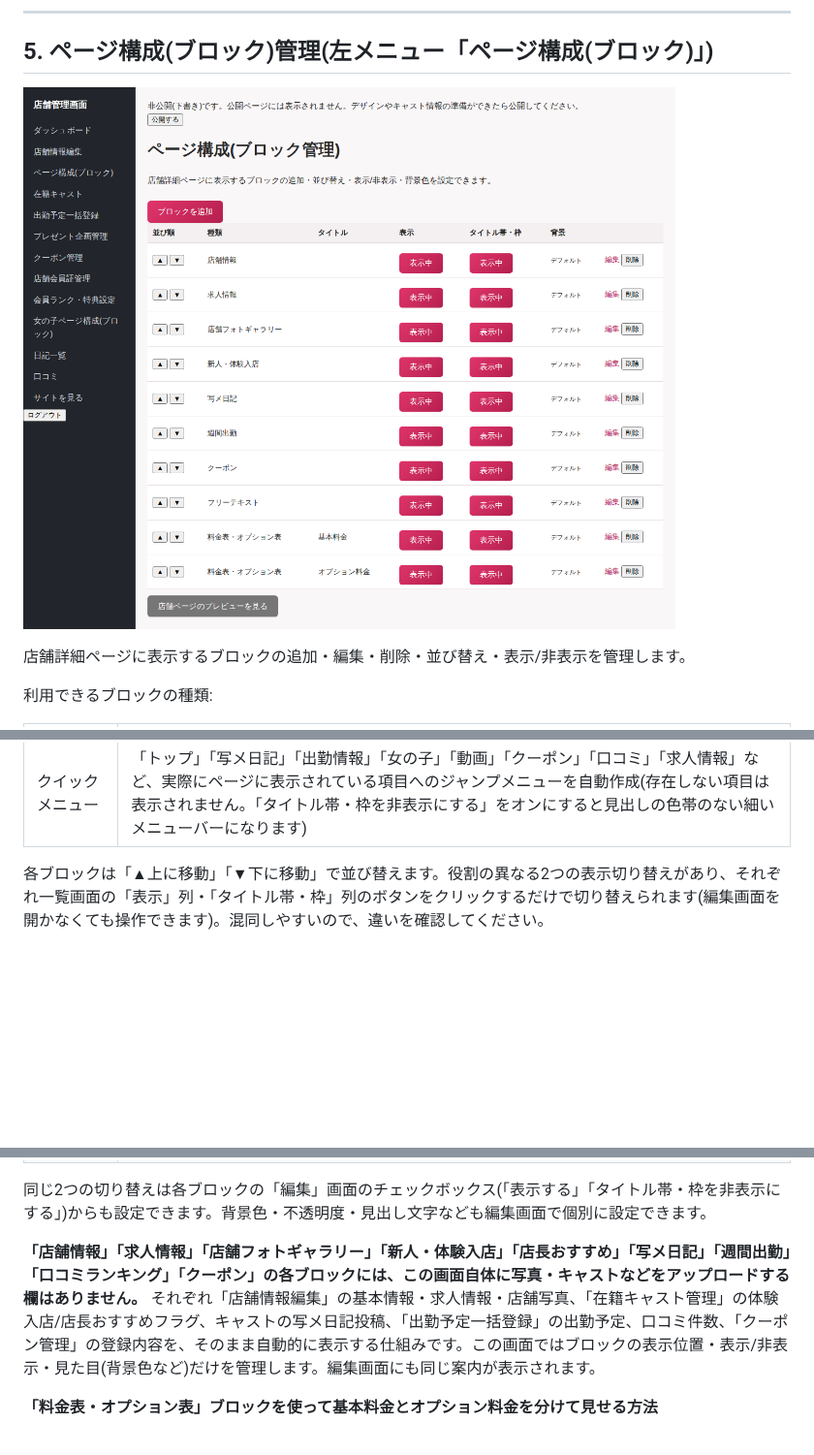
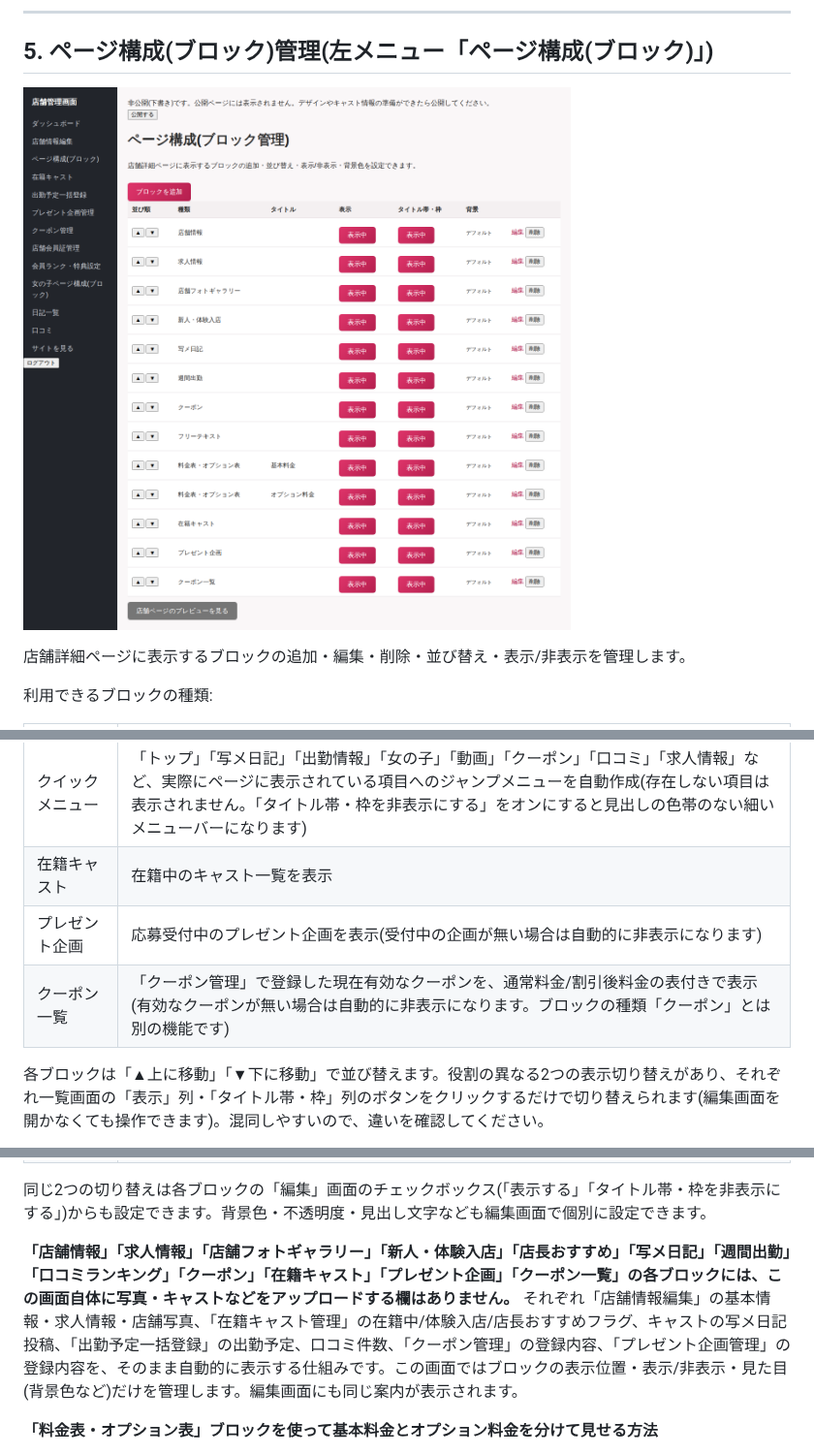
Before and after one commit to kanabun-git/ume, a Markdown page: docs/manual_shop_admin.md, 3 parts joined by grey strips. Shown at 97% size. Drawn GitHub-style; pictures changed too: docs/images/shop_admin/05_shop_page_blocks_index.png; blank space fills up the shorter version.

```diff
--- a/docs/manual_shop_admin.md
+++ b/docs/manual_shop_admin.md
@@ -100,6 +100,9 @@
 | クーポン | クーポン情報を表示 |
 | 料金表・オプション表 | 料金・オプションの表を作成 |
 | クイックメニュー | 「トップ」「写メ日記」「出勤情報」「女の子」「動画」「クーポン」「口コミ」「求人情報」など、実際にページに表示されている項目へのジャンプメニューを自動作成(存在しない項目は表示されません。「タイトル帯・枠を非表示にする」をオンにすると見出しの色帯のない細いメニューバーになります) |
+| 在籍キャスト | 在籍中のキャスト一覧を表示 |
+| プレゼント企画 | 応募受付中のプレゼント企画を表示(受付中の企画が無い場合は自動的に非表示になります) |
+| クーポン一覧 | 「クーポン管理」で登録した現在有効なクーポンを、通常料金/割引後料金の表付きで表示(有効なクーポンが無い場合は自動的に非表示になります。ブロックの種類「クーポン」とは別の機能です) |
 
 各ブロックは「▲上に移動」「▼下に移動」で並び替えます。役割の異なる2つの表示切り替えがあり、それぞれ一覧画面の「表示」列・「タイトル帯・枠」列のボタンをクリックするだけで切り替えられます(編集画面を開かなくても操作できます)。混同しやすいので、違いを確認してください。
 
@@ -110,7 +113,7 @@
 
 同じ2つの切り替えは各ブロックの「編集」画面のチェックボックス(「表示する」「タイトル帯・枠を非表示にする」)からも設定できます。背景色・不透明度・見出し文字なども編集画面で個別に設定できます。
 
-**「店舗情報」「求人情報」「店舗フォトギャラリー」「新人・体験入店」「店長おすすめ」「写メ日記」「週間出勤」「口コミランキング」「クーポン」の各ブロックには、この画面自体に写真・キャストなどをアップロードする欄はありません。** それぞれ「店舗情報編集」の基本情報・求人情報・店舗写真、「在籍キャスト管理」の体験入店/店長おすすめフラグ、キャストの写メ日記投稿、「出勤予定一括登録」の出勤予定、口コミ件数、「クーポン管理」の登録内容を、そのまま自動的に表示する仕組みです。この画面ではブロックの表示位置・表示/非表示・見た目(背景色など)だけを管理します。編集画面にも同じ案内が表示されます。
+**「店舗情報」「求人情報」「店舗フォトギャラリー」「新人・体験入店」「店長おすすめ」「写メ日記」「週間出勤」「口コミランキング」「クーポン」「在籍キャスト」「プレゼント企画」「クーポン一覧」の各ブロックには、この画面自体に写真・キャストなどをアップロードする欄はありません。** それぞれ「店舗情報編集」の基本情報・求人情報・店舗写真、「在籍キャスト管理」の在籍中/体験入店/店長おすすめフラグ、キャストの写メ日記投稿、「出勤予定一括登録」の出勤予定、口コミ件数、「クーポン管理」の登録内容、「プレゼント企画管理」の登録内容を、そのまま自動的に表示する仕組みです。この画面ではブロックの表示位置・表示/非表示・見た目(背景色など)だけを管理します。編集画面にも同じ案内が表示されます。
 
 **「料金表・オプション表」ブロックを使って基本料金とオプション料金を分けて見せる方法**
 
```
Also changed, not shown: 11 other files.
